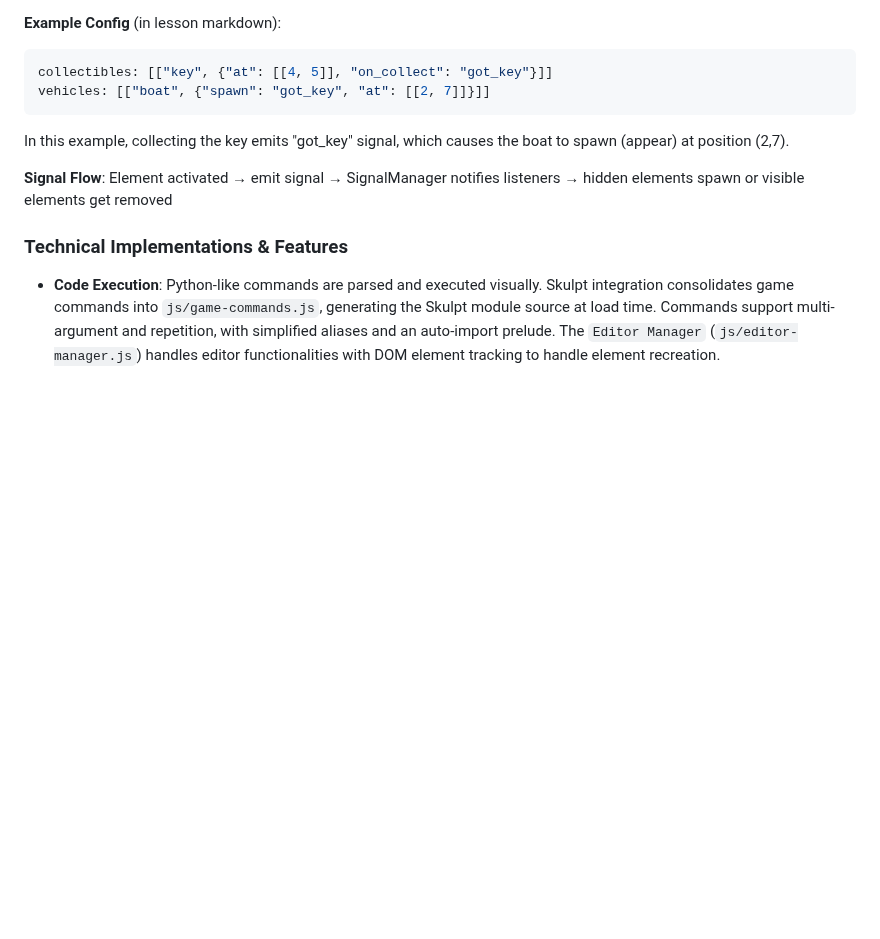
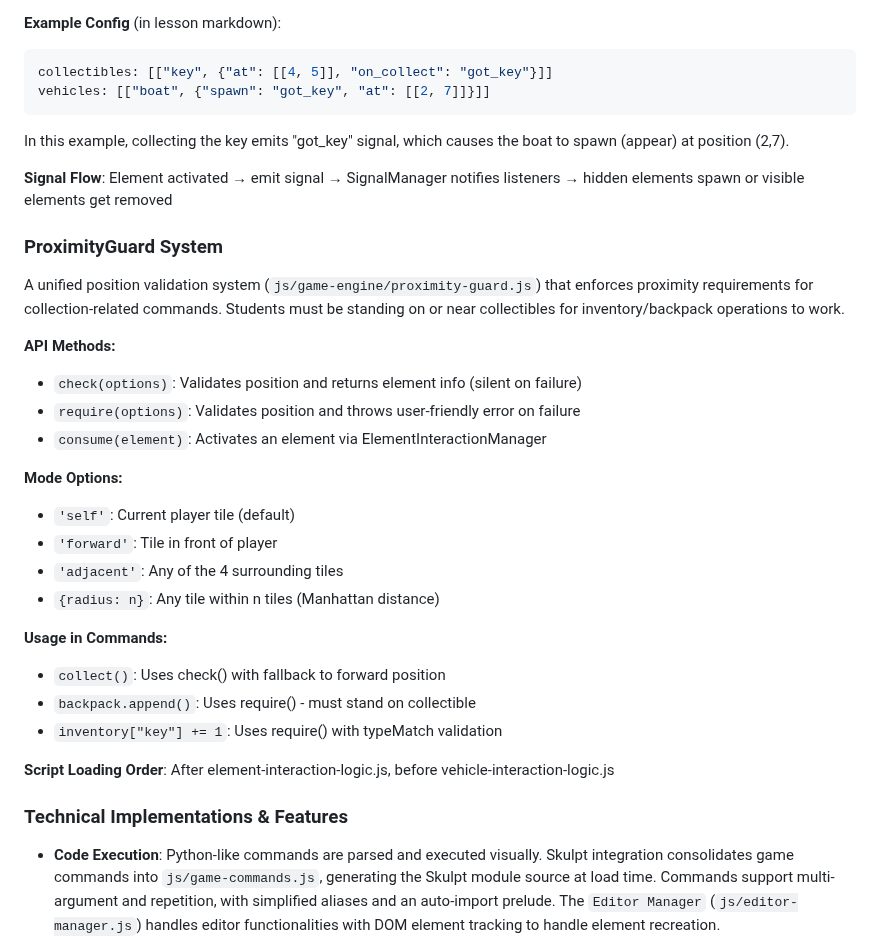
Before and after one commit to jononovo/pyKids2510, a Markdown page: replit.md, the part around the change. Drawn GitHub-style; blank space fills up the shorter version.

Commit message:
Add comprehensive documentation for the new ProximityGuard system
Update replit.md to include detailed explanations and usage examples of the ProximityGuard system, detailing its API, modes, and integration into game commands like collect(), backpack.append(), and inventory updates.

Replit-Commit-Author: Agent
Replit-Commit-Session-Id: 624bd81f-aa32-4052-ada0-2318cd9cd3f2
Replit-Commit-Checkpoint-Type: full_checkpoint
Replit-Commit-Event-Id: c228b522-824b-476f-99ff-68c203b770b5
Replit-Commit-Screenshot-Url: https://storage.googleapis.com/screenshot-production-us-central1/350e8d00-faca-447b-a263-411b8a6363c7/624bd81f-aa32-4052-ada0-2318cd9cd3f2/NZpdPB0

```diff
--- a/replit.md
+++ b/replit.md
@@ -98,6 +98,28 @@ In this example, collecting the key emits "got_key" signal, which causes the boa
 
 **Signal Flow**: Element activated → emit signal → SignalManager notifies listeners → hidden elements spawn or visible elements get removed
 
+### ProximityGuard System
+
+A unified position validation system (`js/game-engine/proximity-guard.js`) that enforces proximity requirements for collection-related commands. Students must be standing on or near collectibles for inventory/backpack operations to work.
+
+**API Methods:**
+- `check(options)`: Validates position and returns element info (silent on failure)
+- `require(options)`: Validates position and throws user-friendly error on failure
+- `consume(element)`: Activates an element via ElementInteractionManager
+
+**Mode Options:**
+- `'self'`: Current player tile (default)
+- `'forward'`: Tile in front of player
+- `'adjacent'`: Any of the 4 surrounding tiles
+- `{radius: n}`: Any tile within n tiles (Manhattan distance)
+
+**Usage in Commands:**
+- `collect()`: Uses check() with fallback to forward position
+- `backpack.append()`: Uses require() - must stand on collectible
+- `inventory["key"] += 1`: Uses require() with typeMatch validation
+
+**Script Loading Order**: After element-interaction-logic.js, before vehicle-interaction-logic.js
+
 ### Technical Implementations & Features
 
 -   **Code Execution**: Python-like commands are parsed and executed visually. Skulpt integration consolidates game commands into `js/game-commands.js`, generating the Skulpt module source at load time. Commands support multi-argument and repetition, with simplified aliases and an auto-import prelude. The `Editor Manager` (`js/editor-manager.js`) handles editor functionalities with DOM element tracking to handle element recreation.
```
